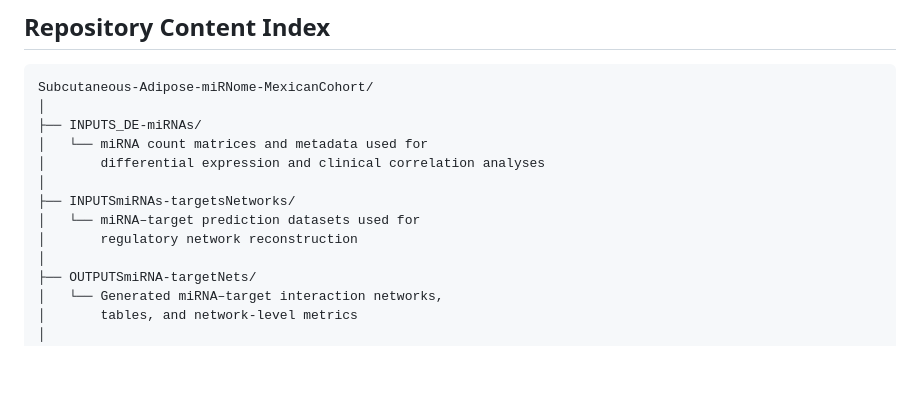
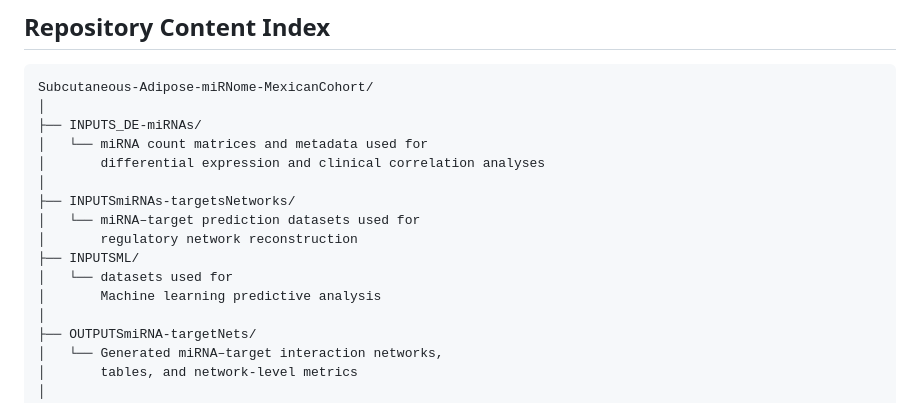
Before and after one commit to kap8416/Subcutaneous-Adipose-miRNome-MexicanCohort, a Markdown page: README.md, the part around the change. Drawn GitHub-style; blank space fills up the shorter version.

```diff
--- a/README.md
+++ b/README.md
@@ -69,6 +69,9 @@ Subcutaneous-Adipose-miRNome-MexicanCohort/
 ├── INPUTSmiRNAs-targetsNetworks/
 │   └── miRNA–target prediction datasets used for
 │       regulatory network reconstruction
+├── INPUTSML/
+│   └── datasets used for
+│       Machine learning predictive analysis
 │
 ├── OUTPUTSmiRNA-targetNets/
 │   └── Generated miRNA–target interaction networks,
```
